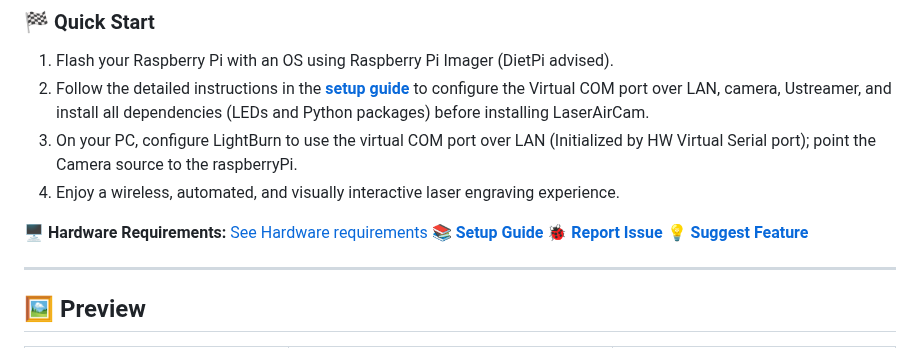
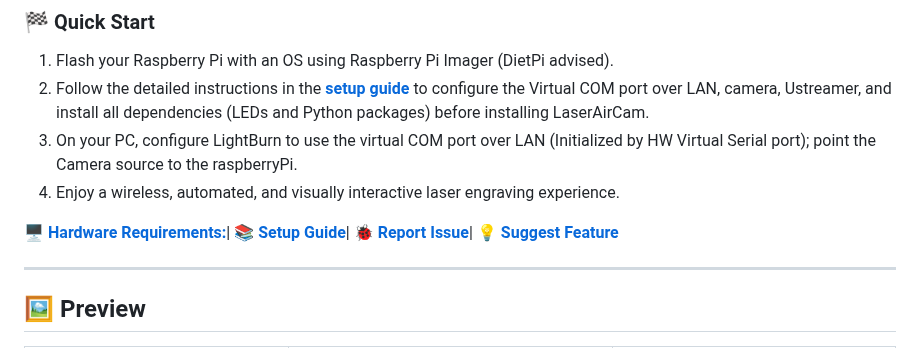
Before and after one commit to wavelov3r/LaserAirCam, a Markdown page: README.md, the part around the change. Rendered like a GitHub page.

```diff
--- a/README.md
+++ b/README.md
@@ -51,9 +51,9 @@
 4. Enjoy a wireless, automated, and visually interactive laser engraving experience.
 
 
-**🖥️ Hardware Requirements:** [See Hardware requirements](./docs/hwreq.md)
-[**📚 Setup Guide**](./docs/setup.md)
-[**🐞 Report Issue**](../../issues)
+[**🖥️ Hardware Requirements:**](./docs/hwreq.md)|
+[**📚 Setup Guide**](./docs/setup.md)|
+[**🐞 Report Issue**](../../issues)|
 [**💡 Suggest Feature**](../../discussions)
 
 
```
